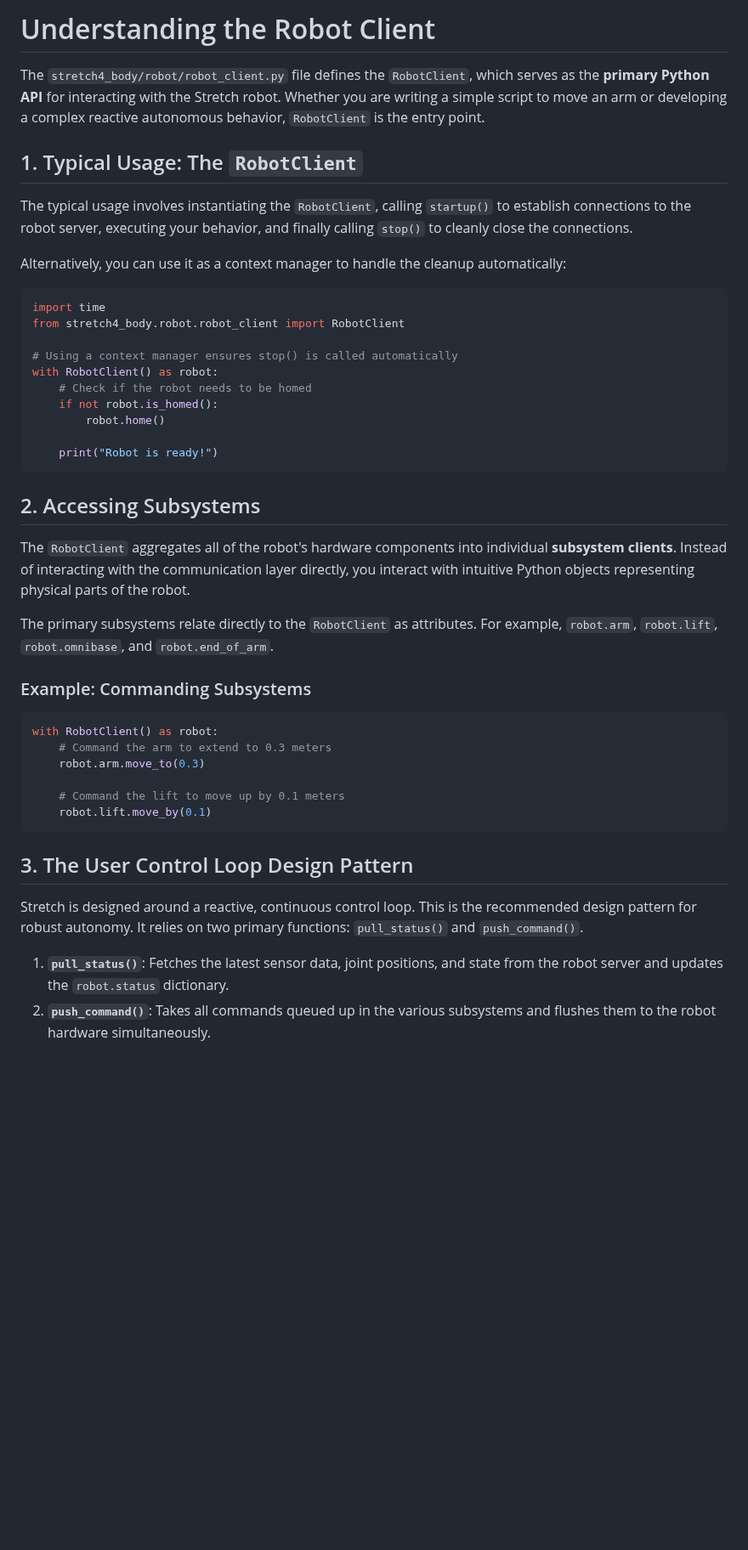
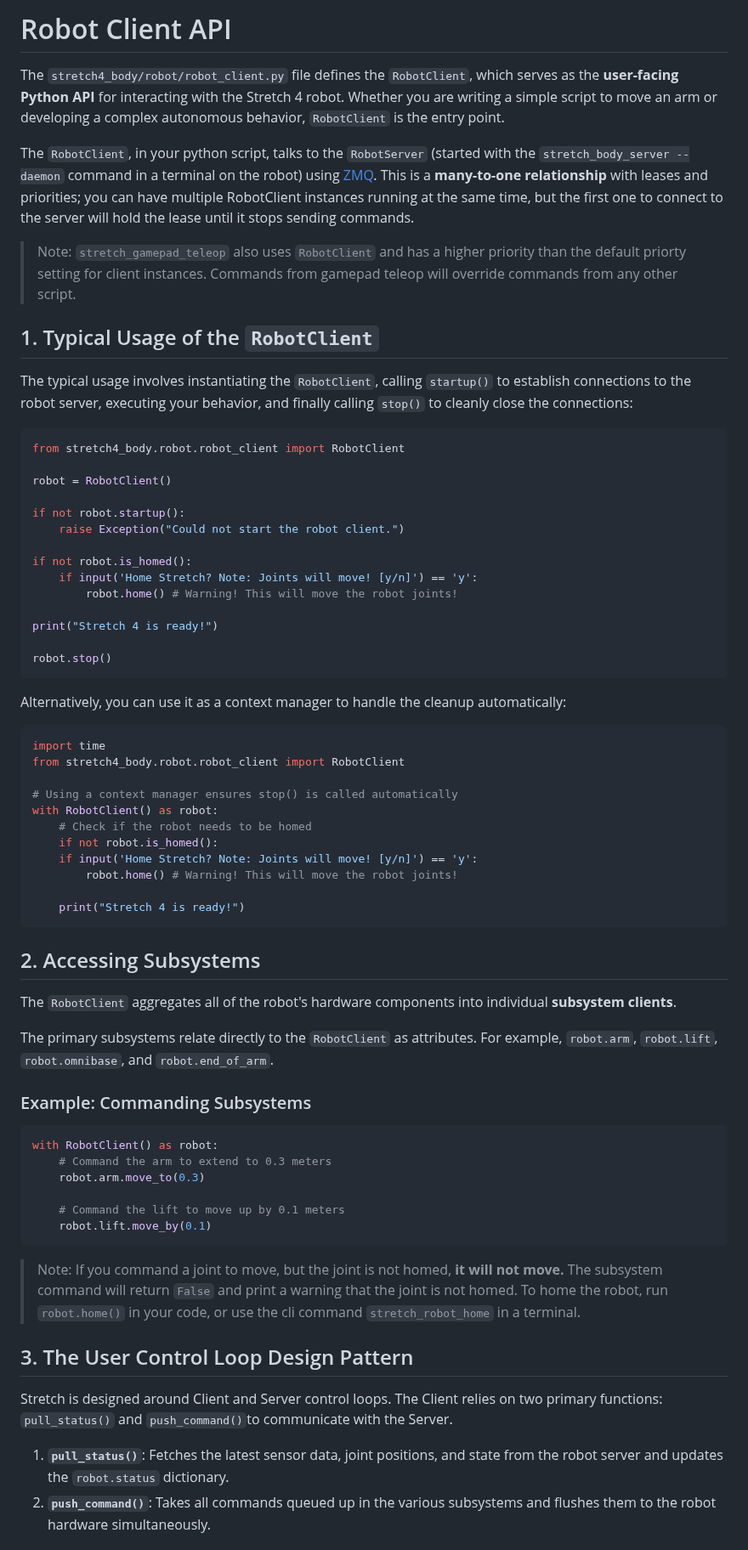
Before and after one commit to hello-robot/stretch4_body, a Markdown page: docs/primer_robot_client.md, the part around one of its changes. Shown at 85% size. Rendered like a GitHub page; blank space fills up the shorter version.

````diff
--- a/docs/primer_robot_client.md
+++ b/docs/primer_robot_client.md
@@ -1,10 +1,31 @@
-# Understanding the Robot Client
+# Robot Client API
 
-The `stretch4_body/robot/robot_client.py` file defines the `RobotClient`, which serves as the **primary Python API** for interacting with the Stretch robot. Whether you are writing a simple script to move an arm or developing a complex reactive autonomous behavior, `RobotClient` is the entry point.
+The `stretch4_body/robot/robot_client.py` file defines the `RobotClient`, which serves as the **user-facing Python API** for interacting with the Stretch 4 robot. Whether you are writing a simple script to move an arm or developing a complex  autonomous behavior, `RobotClient` is the entry point.
 
-## 1. Typical Usage: The `RobotClient`
+The `RobotClient`, in your python script, talks to the `RobotServer` (started with the `stretch_body_server --daemon` command in a terminal on the robot) using [ZMQ](https://zeromq.org/). This is a **many-to-one relationship** with leases and priorities; you can have multiple RobotClient instances running at the same time, but the first one to connect to the server will hold the lease until it stops sending commands.
 
-The typical usage involves instantiating the `RobotClient`, calling `startup()` to establish connections to the robot server, executing your behavior, and finally calling `stop()` to cleanly close the connections.
+> Note: `stretch_gamepad_teleop` also uses `RobotClient` and has a higher priority than the default priorty setting for client instances. Commands from gamepad teleop will override commands from any other script.
+
+## 1. Typical Usage of the `RobotClient`
+
+The typical usage involves instantiating the `RobotClient`, calling `startup()` to establish connections to the robot server, executing your behavior, and finally calling `stop()` to cleanly close the connections:
+
+```python
+from stretch4_body.robot.robot_client import RobotClient
+
+robot = RobotClient()
+
+if not robot.startup():
+    raise Exception("Could not start the robot client.")
+
+if not robot.is_homed():
+    if input('Home Stretch? Note: Joints will move! [y/n]') == 'y':
+        robot.home() # Warning! This will move the robot joints!
+
+print("Stretch 4 is ready!")
+
+robot.stop()
+```
 
 Alternatively, you can use it as a context manager to handle the cleanup automatically:
 
@@ -16,18 +37,20 @@ from stretch4_body.robot.robot_client import RobotClient
 with RobotClient() as robot:
     # Check if the robot needs to be homed
     if not robot.is_homed():
-        robot.home()
+    if input('Home Stretch? Note: Joints will move! [y/n]') == 'y':
+        robot.home() # Warning! This will move the robot joints!
 
-    print("Robot is ready!")
+    print("Stretch 4 is ready!")
 ```
 
 ## 2. Accessing Subsystems
 
-The `RobotClient` aggregates all of the robot's hardware components into individual **subsystem clients**. Instead of interacting with the communication layer directly, you interact with intuitive Python objects representing physical parts of the robot.
+The `RobotClient` aggregates all of the robot's hardware components into individual **subsystem clients**.&#x20;
 
 The primary subsystems relate directly to the `RobotClient` as attributes. For example, `robot.arm`, `robot.lift`, `robot.omnibase`, and `robot.end_of_arm`.
 
 ### Example: Commanding Subsystems
+
 ```python
 with RobotClient() as robot:
     # Command the arm to extend to 0.3 meters
@@ -37,10 +60,12 @@ with RobotClient() as robot:
     robot.lift.move_by(0.1)
 ```
 
+> Note: If you command a joint to move, but the joint is not homed, **it will not move.** The subsystem command will return `False` and print a warning that the joint is not homed. To home the robot, run `robot.home()` in your code, or use the cli command `stretch_robot_home` in a terminal.
+
 ## 3. The User Control Loop Design Pattern
 
-Stretch is designed around a reactive, continuous control loop. This is the recommended design pattern for robust autonomy. It relies on two primary functions: `pull_status()` and `push_command()`.
+Stretch is designed around Client and Server control loops. The Client relies on two primary functions: `pull_status()` and `push_command()`to communicate with the Server.
 
-1. **`pull_status()`**: Fetches the latest sensor data, joint positions, and state from the robot server and updates the `robot.status` dictionary.
+1. **`pull_status()`**: Fetches the latest sensor data, joint positions, and state from the robot server and updates the `robot.status` dictionary.&#x20;
 2. **`push_command()`**: Takes all commands queued up in the various subsystems and flushes them to the robot hardware simultaneously.
 
````
Also changed, not shown: other parts of docs/primer_robot_client.md (+94 -14 lines), docs/primer_cameras.md (+21 -21 lines), .gitbook/assets/gamepad_cycling_mapping.png (added).
